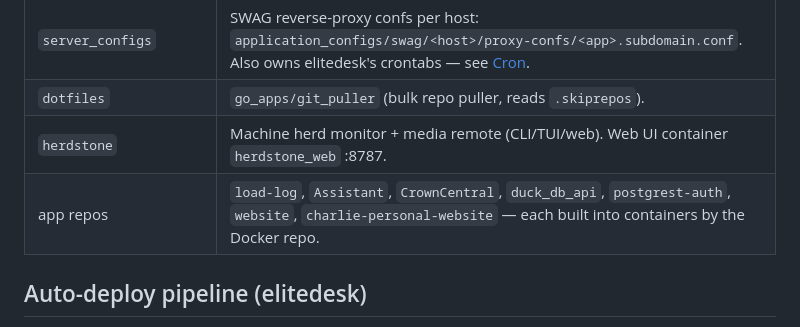
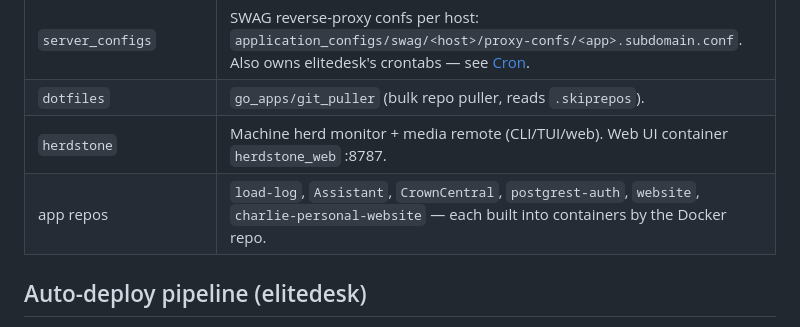
Before and after one commit to ReadableCode/dotfiles, a Markdown page: docs/homelab_deployments.md, the part around the change. Rendered like a GitHub page.

Commit message:
remove old repo

```diff
--- a/docs/homelab_deployments.md
+++ b/docs/homelab_deployments.md
@@ -30,7 +30,7 @@ layout must exist on the Mac and on the servers.
 | `server_configs` | SWAG reverse-proxy confs per host: `application_configs/swag/<host>/proxy-confs/<app>.subdomain.conf`. Also owns elitedesk's crontabs — see [Cron](#cron-how-scheduled-jobs-are-declared). |
 | `dotfiles` | `go_apps/git_puller` (bulk repo puller, reads `.skiprepos`). |
 | `herdstone` | Machine herd monitor + media remote (CLI/TUI/web). Web UI container `herdstone_web` :8787. |
-| app repos | `load-log`, `Assistant`, `CrownCentral`, `duck_db_api`, `postgrest-auth`, `website`, `charlie-personal-website` — each built into containers by the Docker repo. |
+| app repos | `load-log`, `Assistant`, `CrownCentral`, `postgrest-auth`, `website`, `charlie-personal-website` — each built into containers by the Docker repo. |
 
 ## Auto-deploy pipeline (elitedesk)
 
```
